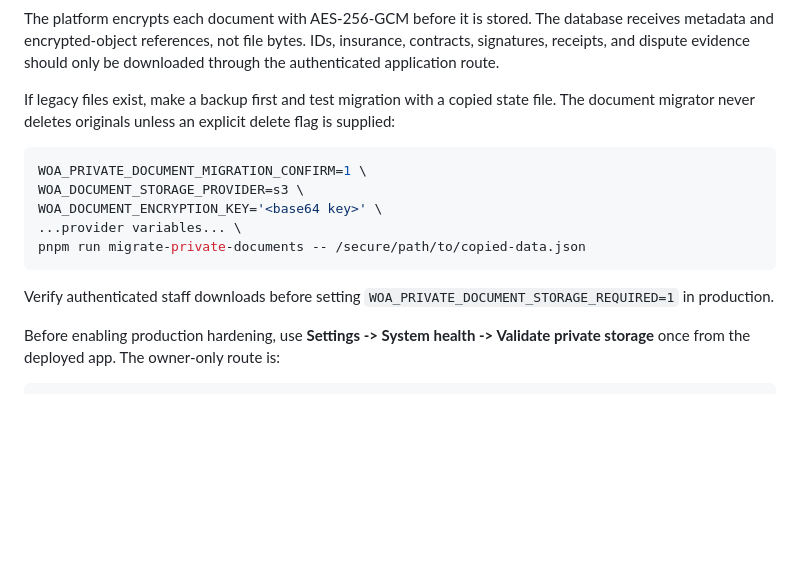
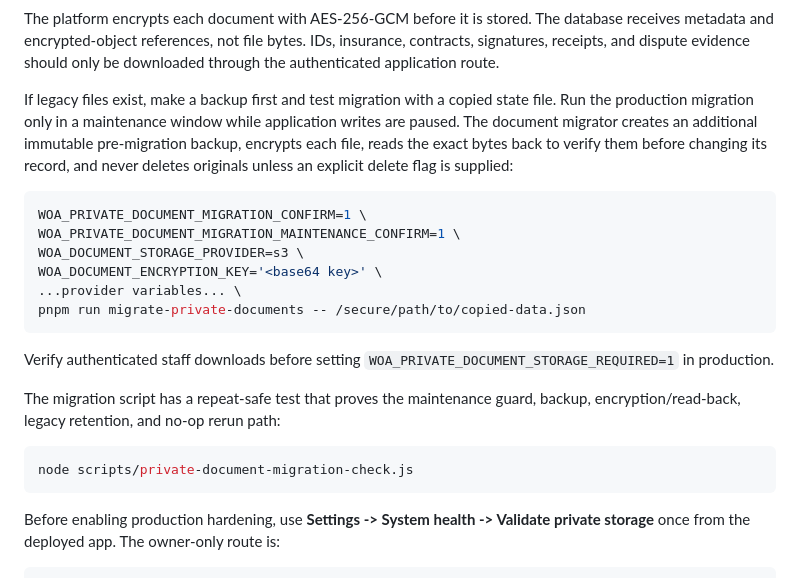
Before and after one commit to wheelsonauto/wheelsonauto-platform, a Markdown page: docs/production-stripe-launch.md, the part around the change. Drawn GitHub-style; blank space fills up the shorter version.

Commit message:
Document private migration safeguards

````diff
--- a/docs/production-stripe-launch.md
+++ b/docs/production-stripe-launch.md
@@ -65,11 +65,15 @@ IDs, insurance, contracts, signatures, receipts, and dispute evidence should
 only be downloaded through the authenticated application route.
 
 If legacy files exist, make a backup first and test migration with a copied
-state file. The document migrator never deletes originals unless an explicit
-delete flag is supplied:
+state file. Run the production migration only in a maintenance window while
+application writes are paused. The document migrator creates an additional
+immutable pre-migration backup, encrypts each file, reads the exact bytes back
+to verify them before changing its record, and never deletes originals unless
+an explicit delete flag is supplied:
 
 ```sh
 WOA_PRIVATE_DOCUMENT_MIGRATION_CONFIRM=1 \
+WOA_PRIVATE_DOCUMENT_MIGRATION_MAINTENANCE_CONFIRM=1 \
 WOA_DOCUMENT_STORAGE_PROVIDER=s3 \
 WOA_DOCUMENT_ENCRYPTION_KEY='<base64 key>' \
 ...provider variables... \
@@ -78,6 +82,13 @@ pnpm run migrate-private-documents -- /secure/path/to/copied-data.json
 
 Verify authenticated staff downloads before setting
 `WOA_PRIVATE_DOCUMENT_STORAGE_REQUIRED=1` in production.
+
+The migration script has a repeat-safe test that proves the maintenance
+guard, backup, encryption/read-back, legacy retention, and no-op rerun path:
+
+```sh
+node scripts/private-document-migration-check.js
+```
 
 Before enabling production hardening, use **Settings -> System health ->
 Validate private storage** once from the deployed app. The owner-only route is:
````
